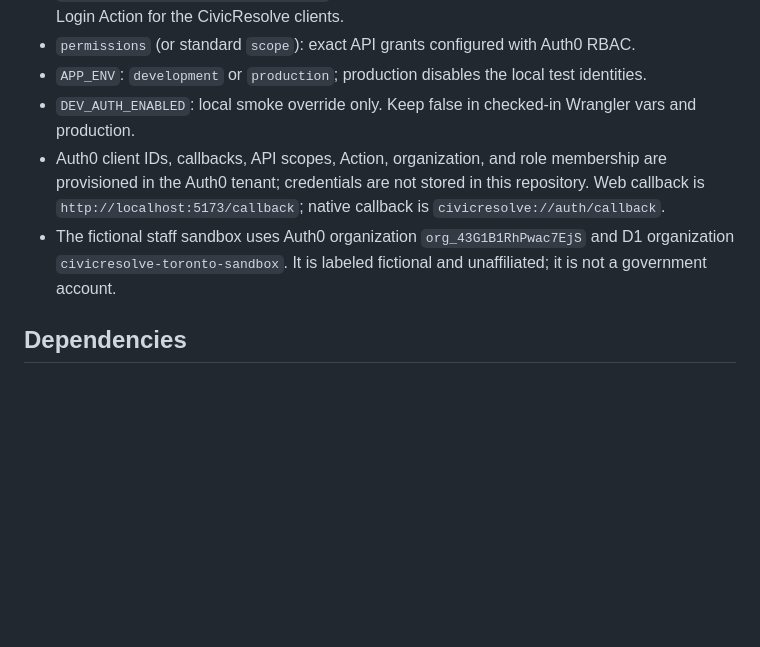
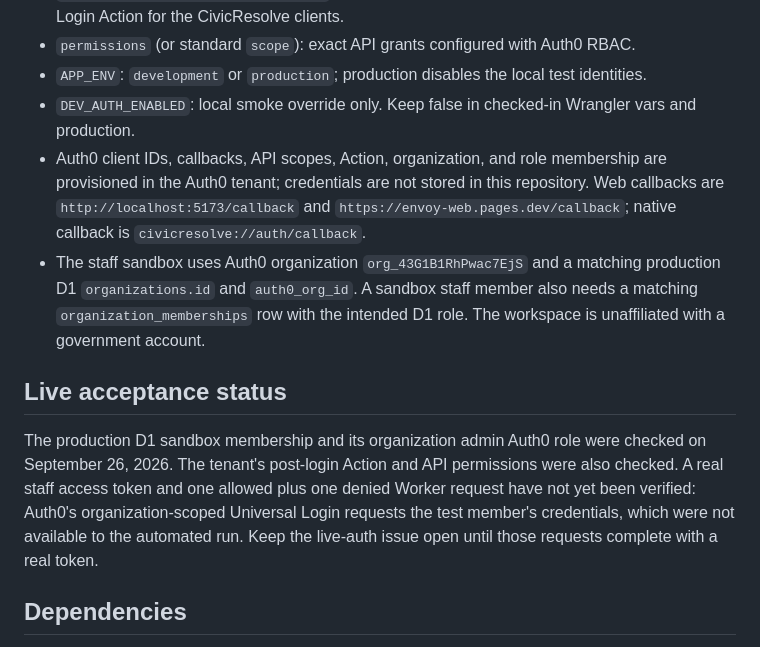
Before and after one commit to matteopolak/hth3, a Markdown page: docs/authorization.md, the part around the change. Drawn GitHub-style; blank space fills up the shorter version.

Commit message:
docs(auth): record production staff membership and acceptance boundary

```diff
--- a/docs/authorization.md
+++ b/docs/authorization.md
@@ -36,8 +36,12 @@ The local authorization smoke seeds only local D1 state from `apps/worker/script
 - `permissions` (or standard `scope`): exact API grants configured with Auth0 RBAC.
 - `APP_ENV`: `development` or `production`; production disables the local test identities.
 - `DEV_AUTH_ENABLED`: local smoke override only. Keep false in checked-in Wrangler vars and production.
-- Auth0 client IDs, callbacks, API scopes, Action, organization, and role membership are provisioned in the Auth0 tenant; credentials are not stored in this repository. Web callback is `http://localhost:5173/callback`; native callback is `civicresolve://auth/callback`.
-- The fictional staff sandbox uses Auth0 organization `org_43G1B1RhPwac7EjS` and D1 organization `civicresolve-toronto-sandbox`. It is labeled fictional and unaffiliated; it is not a government account.
+- Auth0 client IDs, callbacks, API scopes, Action, organization, and role membership are provisioned in the Auth0 tenant; credentials are not stored in this repository. Web callbacks are `http://localhost:5173/callback` and `https://envoy-web.pages.dev/callback`; native callback is `civicresolve://auth/callback`.
+- The staff sandbox uses Auth0 organization `org_43G1B1RhPwac7EjS` and a matching production D1 `organizations.id` and `auth0_org_id`. A sandbox staff member also needs a matching `organization_memberships` row with the intended D1 role. The workspace is unaffiliated with a government account.
+
+## Live acceptance status
+
+The production D1 sandbox membership and its organization admin Auth0 role were checked on September 26, 2026. The tenant's post-login Action and API permissions were also checked. A real staff access token and one allowed plus one denied Worker request have not yet been verified: Auth0's organization-scoped Universal Login requests the test member's credentials, which were not available to the automated run. Keep the live-auth issue open until those requests complete with a real token.
 
 ## Dependencies
 
```
